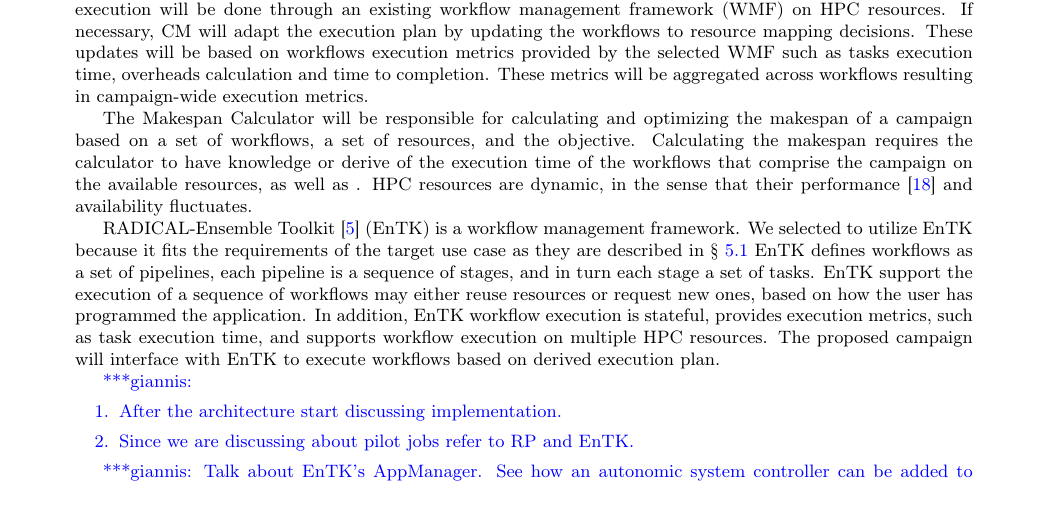
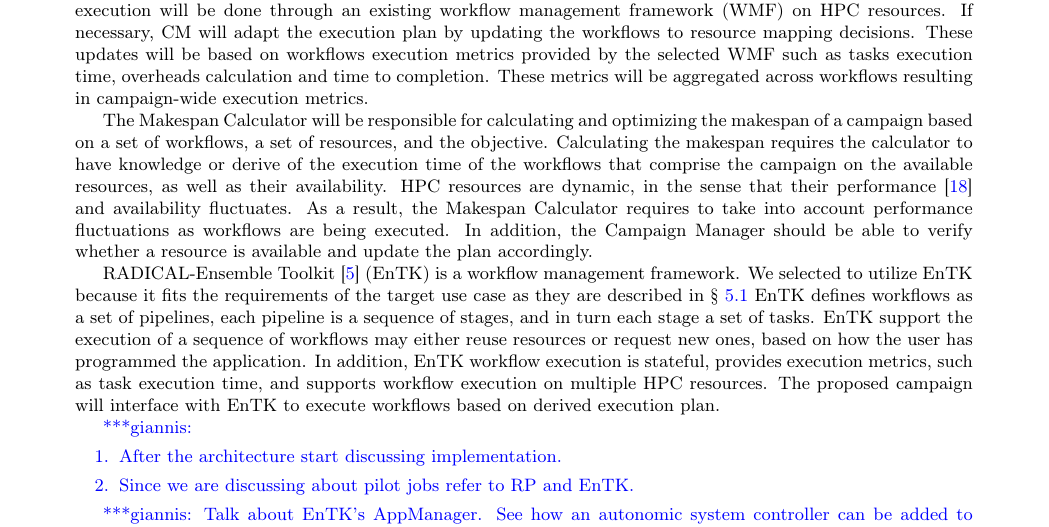
Before and after one commit to iparask/phd_dissertation, a LaTeX document (Proposal/main.tex, which reads Proposal/proposed_topic.tex): part of page 7 of 11, cut so that both start at the same text. Compiled offline with pdfLaTeX.

Commit message:
proposed topic checkpoint

```diff
--- a/Proposal/proposed_topic.tex
+++ b/Proposal/proposed_topic.tex
@@ -110,11 +110,10 @@ These updates will be based on workflows execution metrics provided by the selec
 These metrics will be aggregated across workflows resulting in campaign-wide execution metrics.
 
 The Makespan Calculator will be responsible for calculating and optimizing the makespan of a campaign based on a set of workflows, a set of resources, and the objective.
-Calculating the makespan requires the calculator to have knowledge or derive of the execution time of the workflows that comprise the campaign on the available resources, as well as .
+Calculating the makespan requires the calculator to have knowledge or derive of the execution time of the workflows that comprise the campaign on the available resources, as well as their availability.
 HPC resources are dynamic, in the sense that their performance~\cite{pouchard2019computational} and availability fluctuates.
-
-
-
+As a result, the Makespan Calculator requires to take into account performance fluctuations as workflows are being executed.
+In addition, the Campaign Manager should be able to verify whether a resource is available and update the plan accordingly.
 
 
 \begin{figure*}[t]
```
Also changed, not shown: Proposal/proposed_topic.tex (4 more changed lines).
